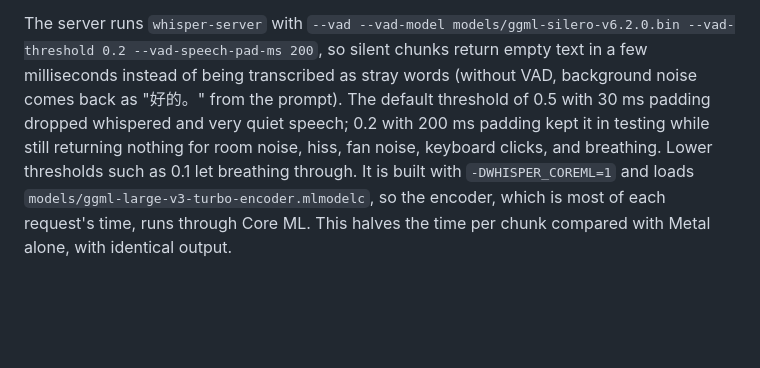
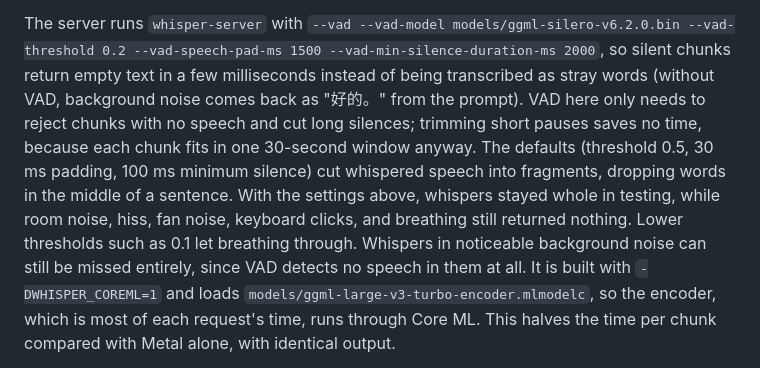
Before and after one commit to michaelwyl/whisper, a Markdown page: README.md, the part around the change. GitHub-like rendering; blank space fills up the shorter version.

Commit message:
Document VAD padding that keeps whispered sentences whole
The server's VAD now pads speech by 1.5 s and only cuts silences of 2 s
or more. With 200 ms padding and the 100 ms default, whispered sentences
were cut into fragments and lost words in the middle ("测试一下现在能听到
我在说什么吗" came back as "测试一下他说什么吗").

Co-Authored-By: Claude Opus 5.5 <noreply@anthropic.com>

```diff
--- a/README.md
+++ b/README.md
@@ -87,13 +87,18 @@ For each chunk, the browser sends `multipart/form-data` containing:
   option on the same endpoint.
 
 The server runs `whisper-server` with `--vad --vad-model
-models/ggml-silero-v6.2.0.bin --vad-threshold 0.2 --vad-speech-pad-ms 200`, so
-silent chunks return empty text in a few milliseconds instead of being
-transcribed as stray words (without VAD, background noise comes back as
-"好的。" from the prompt). The default threshold of 0.5 with 30 ms padding
-dropped whispered and very quiet speech; 0.2 with 200 ms padding kept it in
-testing while still returning nothing for room noise, hiss, fan noise, keyboard
-clicks, and breathing. Lower thresholds such as 0.1 let breathing through. It is built with
+models/ggml-silero-v6.2.0.bin --vad-threshold 0.2 --vad-speech-pad-ms 1500
+--vad-min-silence-duration-ms 2000`, so silent chunks return empty text in a
+few milliseconds instead of being transcribed as stray words (without VAD,
+background noise comes back as "好的。" from the prompt). VAD here only needs to
+reject chunks with no speech and cut long silences; trimming short pauses saves
+no time, because each chunk fits in one 30-second window anyway. The defaults
+(threshold 0.5, 30 ms padding, 100 ms minimum silence) cut whispered speech
+into fragments, dropping words in the middle of a sentence. With the settings
+above, whispers stayed whole in testing, while room noise, hiss, fan noise,
+keyboard clicks, and breathing still returned nothing. Lower thresholds such as
+0.1 let breathing through. Whispers in noticeable background noise can still be
+missed entirely, since VAD detects no speech in them at all. It is built with
 `-DWHISPER_COREML=1` and loads `models/ggml-large-v3-turbo-encoder.mlmodelc`, so
 the encoder, which is most of each request's time, runs through Core ML. This
 halves the time per chunk compared with Metal alone, with identical output.
```
